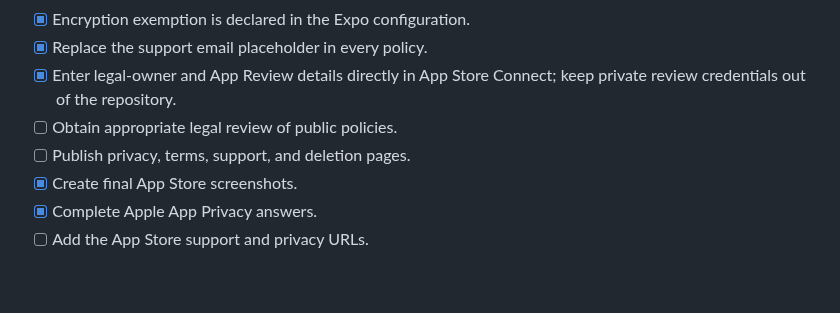
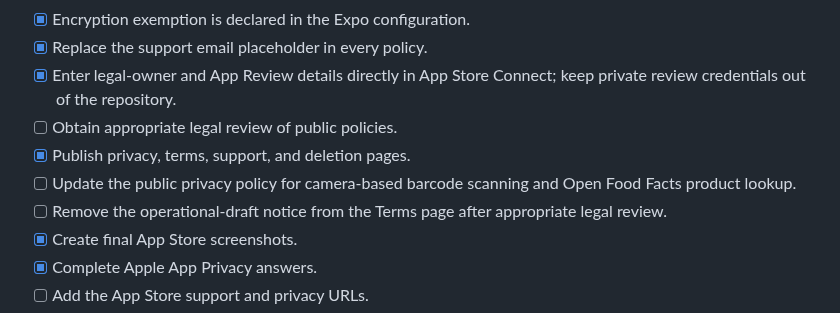
Before and after one commit to Fortomnia-LLC/Fortomnia, a Markdown page: docs/RELEASE_READINESS.md, the part around one of its changes. GitHub-like rendering; blank space fills up the shorter version.

Commit message:
Refresh iOS release readiness status

```diff
--- a/docs/RELEASE_READINESS.md
+++ b/docs/RELEASE_READINESS.md
@@ -83,7 +83,9 @@ The remaining npm audit findings are inherited through Expo and Metro build tool
 - [x] Replace the support email placeholder in every policy.
 - [x] Enter legal-owner and App Review details directly in App Store Connect; keep private review credentials out of the repository.
 - [ ] Obtain appropriate legal review of public policies.
-- [ ] Publish privacy, terms, support, and deletion pages.
+- [x] Publish privacy, terms, support, and deletion pages.
+- [ ] Update the public privacy policy for camera-based barcode scanning and Open Food Facts product lookup.
+- [ ] Remove the operational-draft notice from the Terms page after appropriate legal review.
 - [x] Create final App Store screenshots.
 - [x] Complete Apple App Privacy answers.
 - [ ] Add the App Store support and privacy URLs.
```
Also changed, not shown: other parts of docs/RELEASE_READINESS.md (+2 -2 lines).
